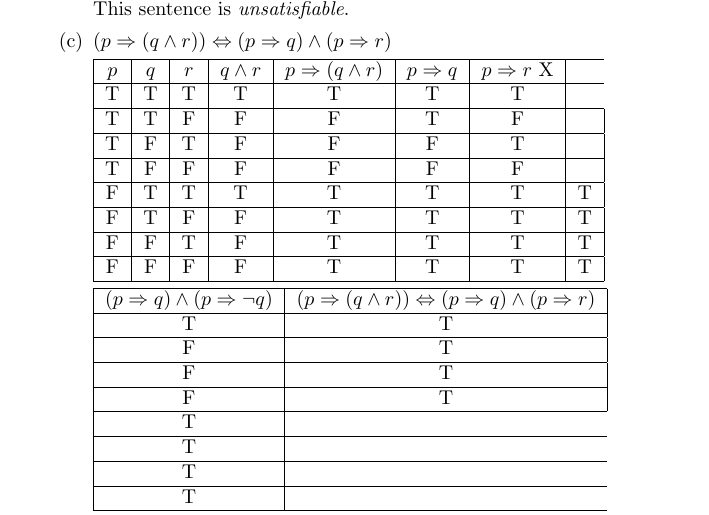
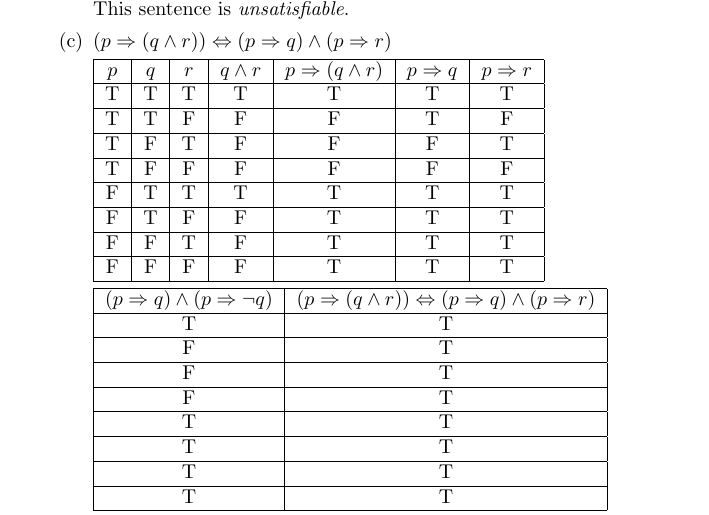
Before and after one commit to spstevenson/genesereth-computational-logic, a LaTeX document (Chapter2/chapter2.tex): part of page 2 of 3, cut so that both start at the same text. Compiled offline with pdfLaTeX.

Commit message:
Fixed question c

```diff
--- a/Chapter2/chapter2.tex
+++ b/Chapter2/chapter2.tex
@@ -120,23 +120,23 @@
 				\begin{tabular}{|c|c|c|c|c|c|c|c|}
 					\hline
 					$p$ & $q$ & $r$ & $q \wedge r$ & $p \Rightarrow (q \wedge r)$ & $p \Rightarrow q$
-					& $p \Rightarrow r$ X\\
+					& $p \Rightarrow r$ \\
 					\hline
 					T & T & T & T & T & T & T \\
 					\hline
-					T & T & F & F & F & T & F &\\
+					T & T & F & F & F & T & F\\
 					\hline
-					T & F & T & F & F & F & T & \\
+					T & F & T & F & F & F & T  \\
 					\hline
-					T & F & F & F & F & F & F & \\
+					T & F & F & F & F & F & F  \\
 					\hline
-					F & T & T & T & T & T & T & T\\
+					F & T & T & T & T & T & T \\
 					\hline
-					F & T & F & F & T & T & T & T\\
+					F & T & F & F & T & T & T \\
 					\hline
-					F & F & T & F & T & T & T & T\\
+					F & F & T & F & T & T & T \\
 					\hline
-					F & F & F & F & T & T & T & T \\
+					F & F & F & F & T & T & T \\
 					\hline
 				\end{tabular}
 
@@ -153,13 +153,13 @@
 					\hline
 					F & T \\
 					\hline
-					T \\
+					T & T\\
 					\hline
-					T \\
+					T & T\\
 					\hline
-					T \\
+					T & T\\
 					\hline
-					T \\
+					T & T\\
 					\hline
 				\end{tabular}
 
```
